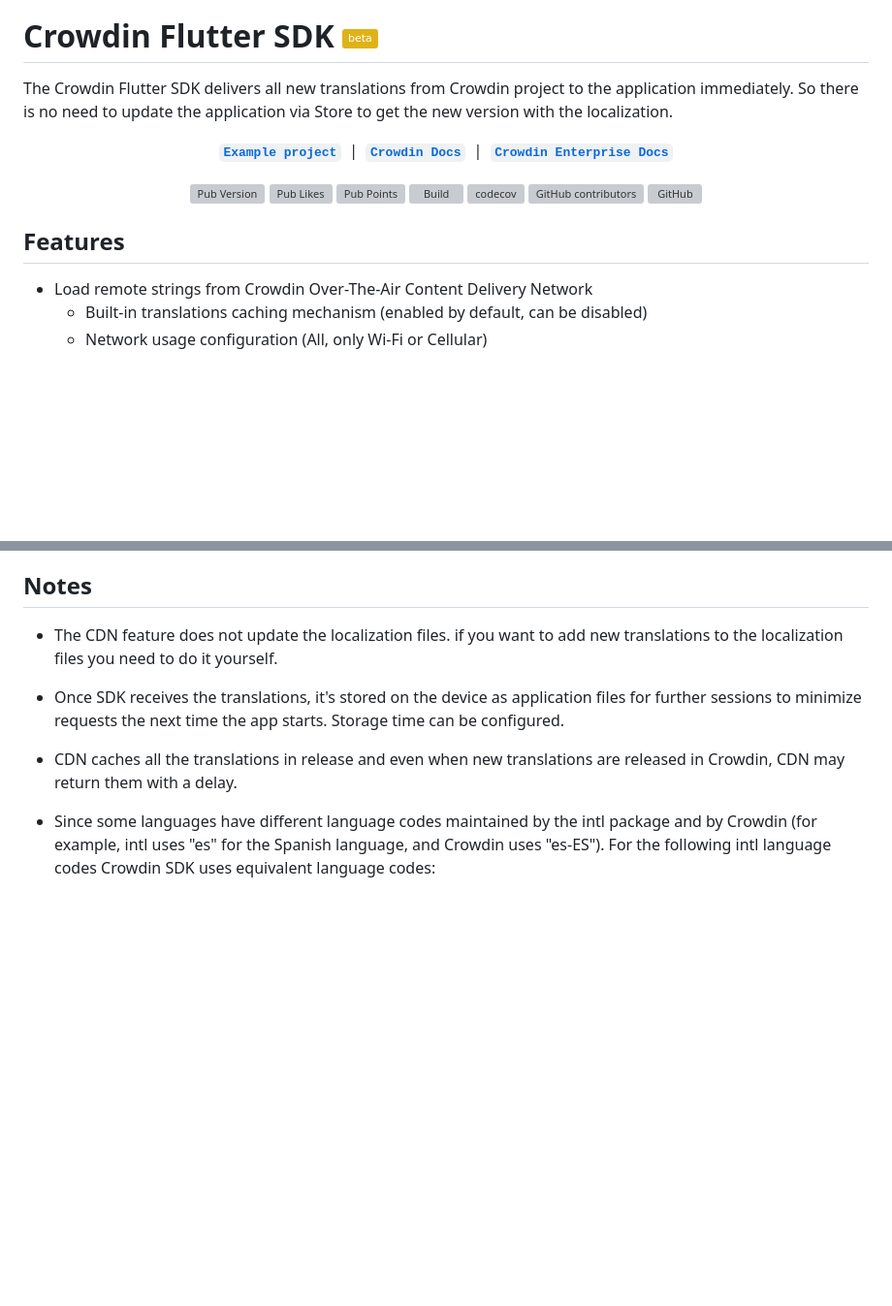
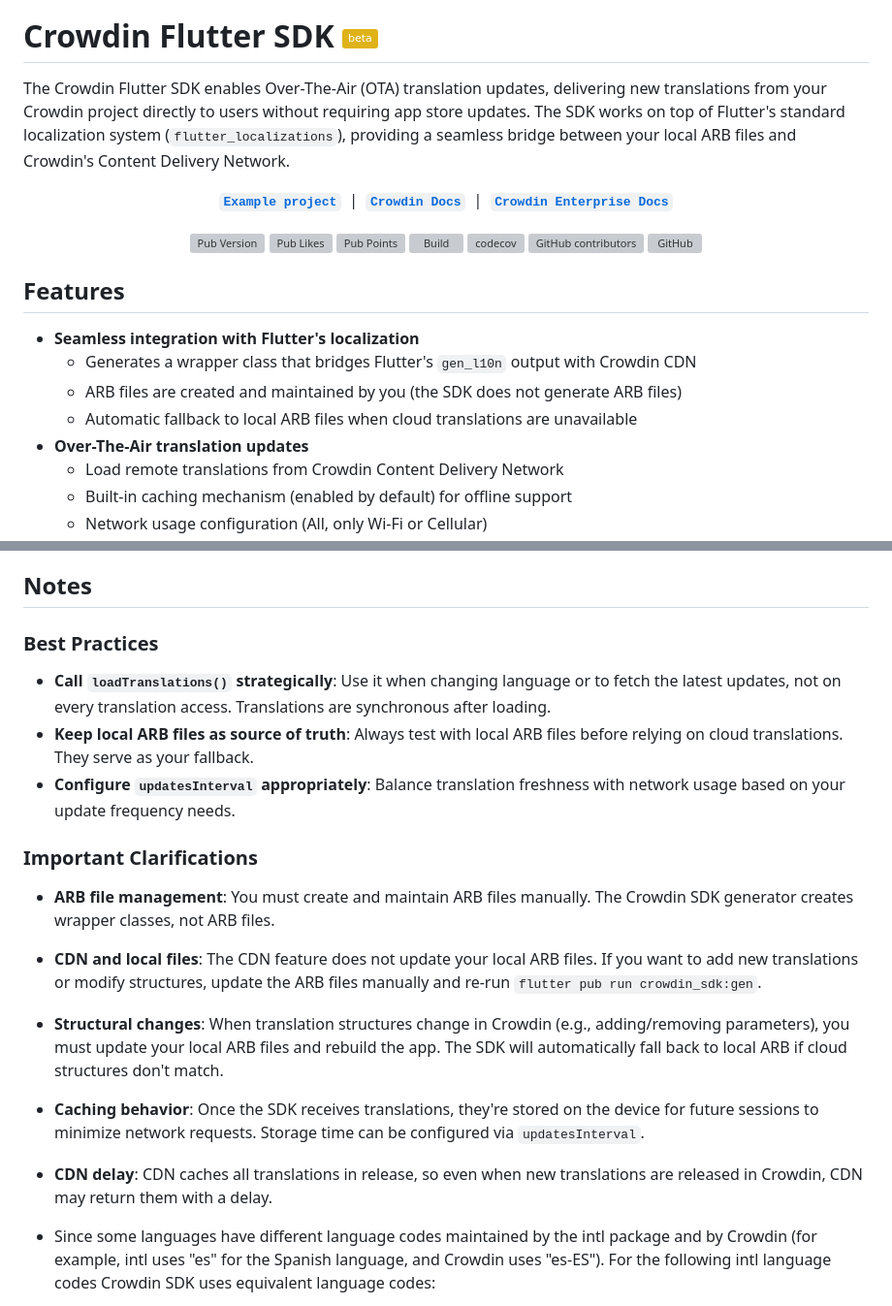
Before and after one commit to crowdin/flutter-sdk, a Markdown page: README.md, 2 parts joined by grey strips. Shown at 97% size. GitHub-like rendering; badges without logos; blank space fills up the shorter version; grey boxes are pictures that could not be loaded.

```diff
--- a/README.md
+++ b/README.md
@@ -8,7 +8,7 @@
 
 # Crowdin Flutter SDK [<img src="https://img.shields.io/badge/beta-yellow"/>](https://github.com/crowdin/flutter-sdk)
 
-The Crowdin Flutter SDK delivers all new translations from Crowdin project to the application immediately. So there is no need to update the application via Store to get the new version with the localization.
+The Crowdin Flutter SDK enables Over-The-Air (OTA) translation updates, delivering new translations from your Crowdin project directly to users without requiring app store updates. The SDK works on top of Flutter's standard localization system (`flutter_localizations`), providing a seamless bridge between your local ARB files and Crowdin's Content Delivery Network.
 
 <div align="center">
 
@@ -28,6 +28,11 @@ The Crowdin Flutter SDK delivers all new translations from Crowdin project to th
 
 ## Features
 
-- Load remote strings from Crowdin Over-The-Air Content Delivery Network
-  - Built-in translations caching mechanism (enabled by default, can be disabled)
+- **Seamless integration with Flutter's localization**
+  - Generates a wrapper class that bridges Flutter's `gen_l10n` output with Crowdin CDN
+  - ARB files are created and maintained by you (the SDK does not generate ARB files)
+  - Automatic fallback to local ARB files when cloud translations are unavailable
+- **Over-The-Air translation updates**
+  - Load remote translations from Crowdin Content Delivery Network
+  - Built-in caching mechanism (enabled by default) for offline support
   - Network usage configuration (All, only Wi-Fi or Cellular)
@@ -251,9 +315,19 @@ For more information about OAuth authorization in Crowdin, please check [this ar
 
 ## Notes
 
-- The CDN feature does not update the localization files. if you want to add new translations to the localization files you need to do it yourself.
-- Once SDK receives the translations, it's stored on the device as application files for further sessions to minimize requests the next time the app starts. Storage time can be configured.
-- CDN caches all the translations in release and even when new translations are released in Crowdin, CDN may return them with a delay.
+### Best Practices
+
+- **Call `loadTranslations()` strategically**: Use it when changing language or to fetch the latest updates, not on every translation access. Translations are synchronous after loading.
+- **Keep local ARB files as source of truth**: Always test with local ARB files before relying on cloud translations. They serve as your fallback.
+- **Configure `updatesInterval` appropriately**: Balance translation freshness with network usage based on your update frequency needs.
+
+### Important Clarifications
+
+- **ARB file management**: You must create and maintain ARB files manually. The Crowdin SDK generator creates wrapper classes, not ARB files.
+- **CDN and local files**: The CDN feature does not update your local ARB files. If you want to add new translations or modify structures, update the ARB files manually and re-run `flutter pub run crowdin_sdk:gen`.
+- **Structural changes**: When translation structures change in Crowdin (e.g., adding/removing parameters), you must update your local ARB files and rebuild the app. The SDK will automatically fall back to local ARB if cloud structures don't match.
+- **Caching behavior**: Once the SDK receives translations, they're stored on the device for future sessions to minimize network requests. Storage time can be configured via `updatesInterval`.
+- **CDN delay**: CDN caches all translations in release, so even when new translations are released in Crowdin, CDN may return them with a delay.
 - Since some languages have different language codes maintained by the intl package and by Crowdin (for example, intl uses "es" for the Spanish language, and Crowdin uses "es-ES"). For the following intl language codes Crowdin SDK uses equivalent language codes:
 
   - Armenian - `hy`: `hy-AM`
```
Also changed, not shown: other parts of README.md (+64 -5 lines).
